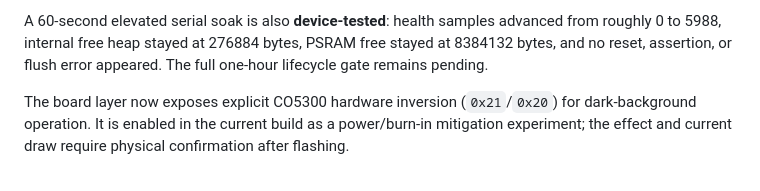
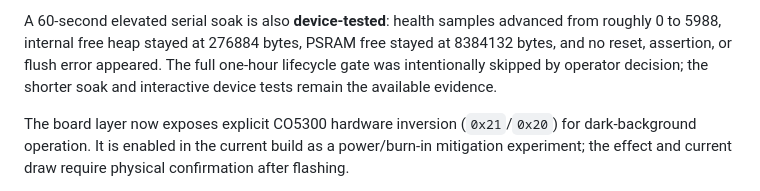
Before and after one commit to LindezaGrey/ultrawatch, a Markdown page: docs/bringup/phase-5-brookesia.md, the part around the change. Rendered like a GitHub page.

Commit message:
Record lifecycle test waiver

```diff
--- a/docs/bringup/phase-5-brookesia.md
+++ b/docs/bringup/phase-5-brookesia.md
@@ -40,7 +40,9 @@ by `READY heap_integrity=ok`; no reset or corruption was observed.
 A 60-second elevated serial soak is also **device-tested**: health samples
 advanced from roughly 0 to 5988, internal free heap stayed at 276884 bytes,
 PSRAM free stayed at 8384132 bytes, and no reset, assertion, or flush error
-appeared. The full one-hour lifecycle gate remains pending.
+appeared. The full one-hour lifecycle gate was intentionally skipped by
+operator decision; the shorter soak and interactive device tests remain the
+available evidence.
 
 The board layer now exposes explicit CO5300 hardware inversion (`0x21`/`0x20`)
 for dark-background operation. It is enabled in the current build as a
```
